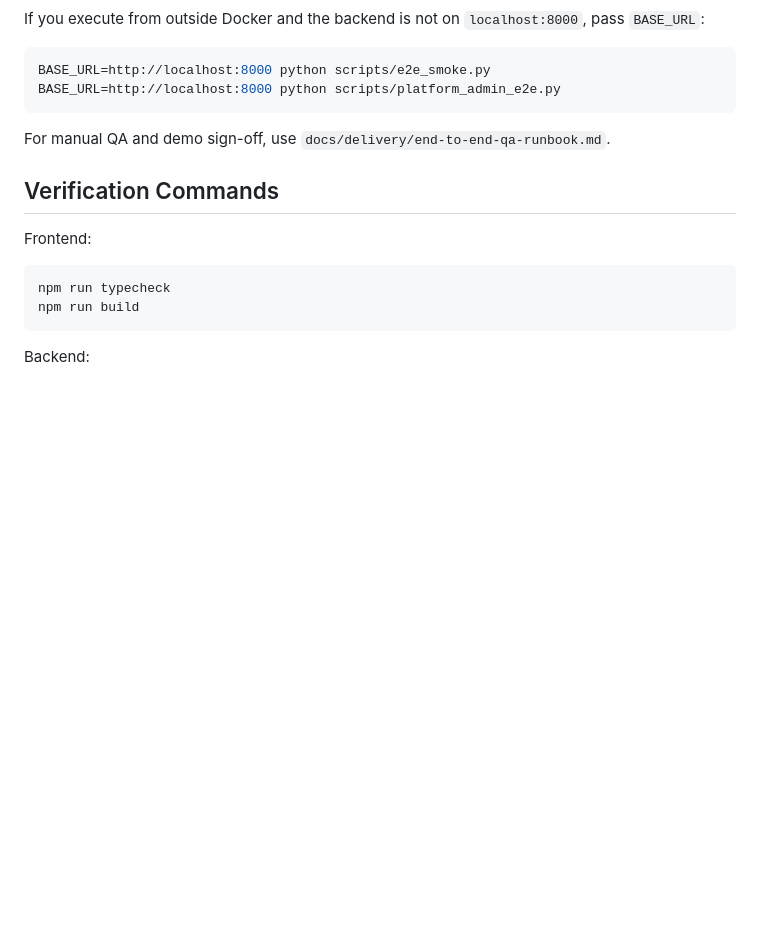
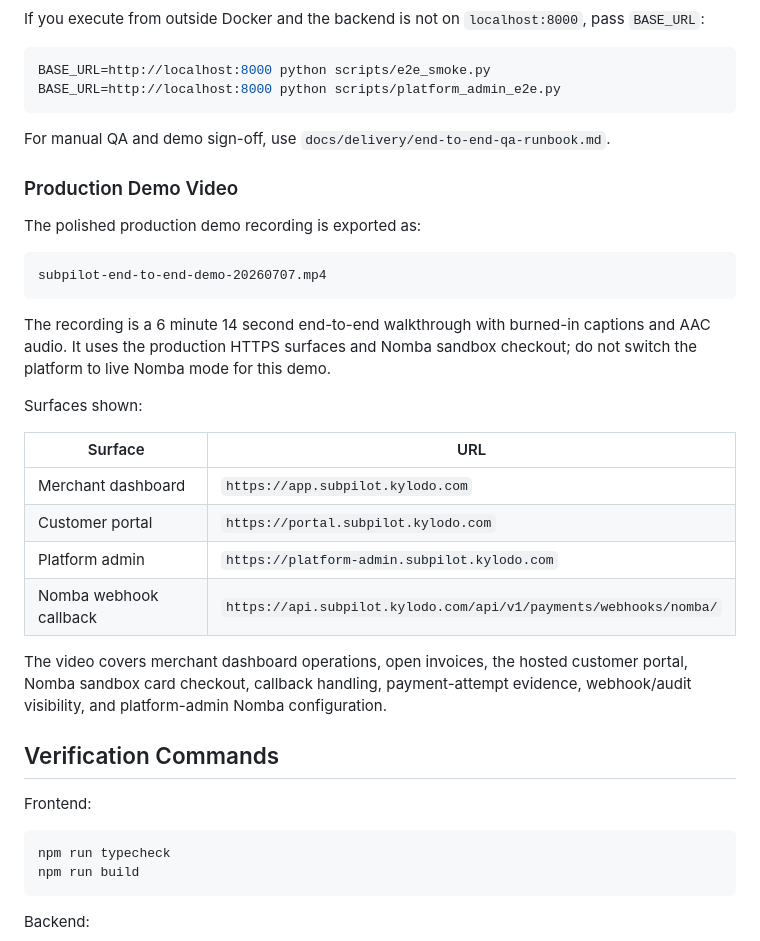
Before and after one commit to thelimeskies/subpilot, a Markdown page: README.md, the part around the change. Drawn GitHub-style; blank space fills up the shorter version.

Commit message:
docs: add production demo video details

````diff
--- a/README.md
+++ b/README.md
@@ -509,6 +509,27 @@ BASE_URL=http://localhost:8000 python scripts/platform_admin_e2e.py
 
 For manual QA and demo sign-off, use `docs/delivery/end-to-end-qa-runbook.md`.
 
+### Production Demo Video
+
+The polished production demo recording is exported as:
+
+```text
+subpilot-end-to-end-demo-20260707.mp4
+```
+
+The recording is a 6 minute 14 second end-to-end walkthrough with burned-in captions and AAC audio. It uses the production HTTPS surfaces and Nomba sandbox checkout; do not switch the platform to live Nomba mode for this demo.
+
+Surfaces shown:
+
+| Surface | URL |
+|---|---|
+| Merchant dashboard | `https://app.subpilot.kylodo.com` |
+| Customer portal | `https://portal.subpilot.kylodo.com` |
+| Platform admin | `https://platform-admin.subpilot.kylodo.com` |
+| Nomba webhook callback | `https://api.subpilot.kylodo.com/api/v1/payments/webhooks/nomba/` |
+
+The video covers merchant dashboard operations, open invoices, the hosted customer portal, Nomba sandbox card checkout, callback handling, payment-attempt evidence, webhook/audit visibility, and platform-admin Nomba configuration.
+
 ## Verification Commands
 
 Frontend:
````
